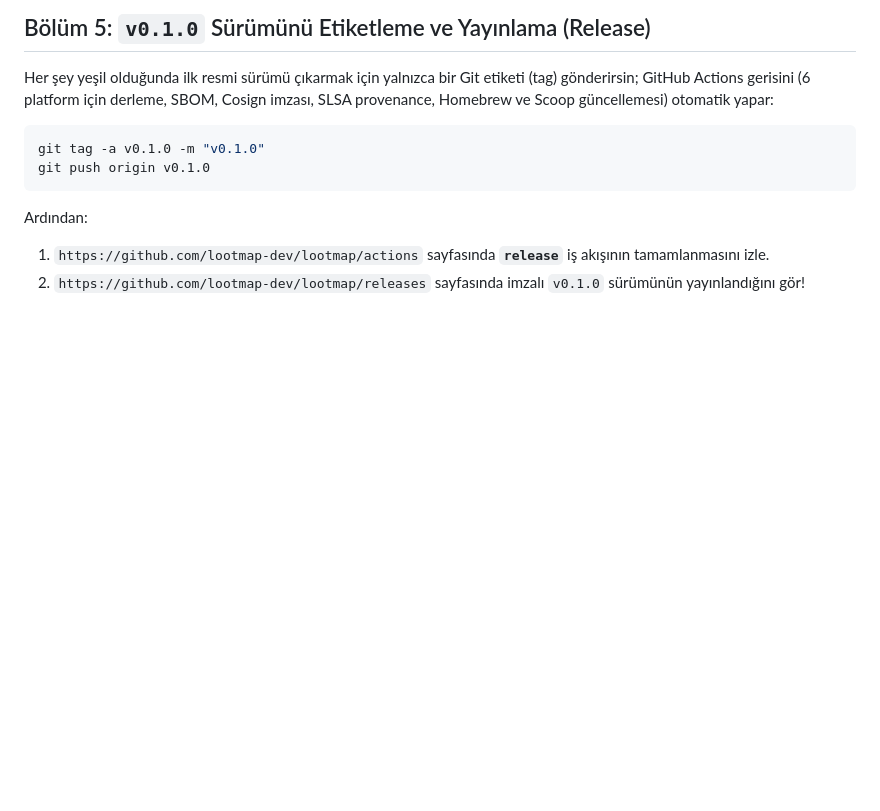
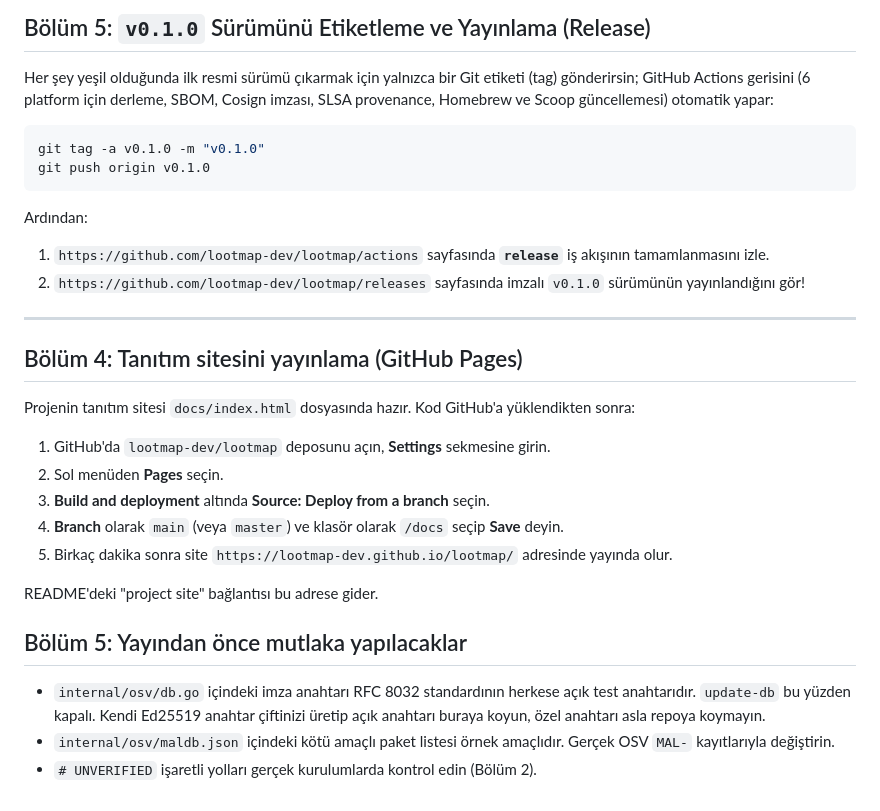
Before and after one commit to lootmap-dev/lootmap, a Markdown page: SONRAKI-ADIMLAR.md, the part around the change. Rendered like a GitHub page; blank space fills up the shorter version.

```diff
--- a/SONRAKI-ADIMLAR.md
+++ b/SONRAKI-ADIMLAR.md
@@ -147,3 +147,24 @@ git push origin v0.1.0
 Ardından:
 1. `https://github.com/lootmap-dev/lootmap/actions` sayfasında **`release`** iş akışının tamamlanmasını izle.
 2. `https://github.com/lootmap-dev/lootmap/releases` sayfasında imzalı `v0.1.0` sürümünün yayınlandığını gör!
+
+
+---
+
+## Bölüm 4: Tanıtım sitesini yayınlama (GitHub Pages)
+
+Projenin tanıtım sitesi `docs/index.html` dosyasında hazır. Kod GitHub'a yüklendikten sonra:
+
+1. GitHub'da `lootmap-dev/lootmap` deposunu açın, **Settings** sekmesine girin.
+2. Sol menüden **Pages** seçin.
+3. **Build and deployment** altında **Source: Deploy from a branch** seçin.
+4. **Branch** olarak `main` (veya `master`) ve klasör olarak `/docs` seçip **Save** deyin.
+5. Birkaç dakika sonra site `https://lootmap-dev.github.io/lootmap/` adresinde yayında olur.
+
+README'deki "project site" bağlantısı bu adrese gider.
+
+## Bölüm 5: Yayından önce mutlaka yapılacaklar
+
+- `internal/osv/db.go` içindeki imza anahtarı RFC 8032 standardının herkese açık test anahtarıdır. `update-db` bu yüzden kapalı. Kendi Ed25519 anahtar çiftinizi üretip açık anahtarı buraya koyun, özel anahtarı asla repoya koymayın.
+- `internal/osv/maldb.json` içindeki kötü amaçlı paket listesi örnek amaçlıdır. Gerçek OSV `MAL-` kayıtlarıyla değiştirin.
+- `# UNVERIFIED` işaretli yolları gerçek kurulumlarda kontrol edin (Bölüm 2).
```
Also changed, not shown: README.md (+17 -1 lines), docs/report.png (added), 8 other files.
